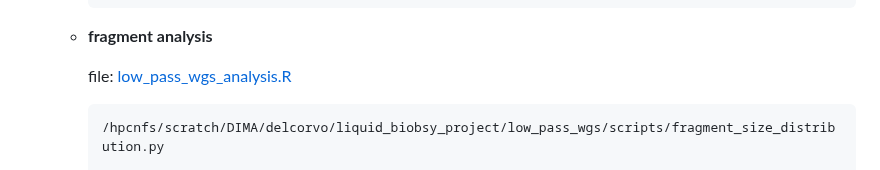
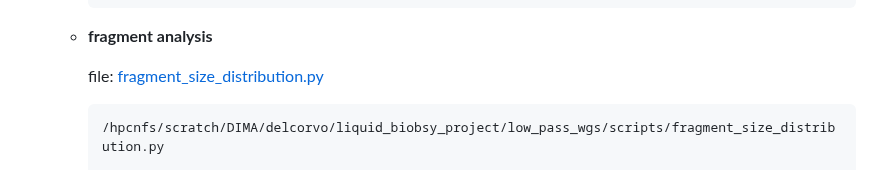
Before and after one commit to dimadatascience/liquid_biopsy_project, a Markdown page: README.md, the part around the change. Drawn GitHub-style.

````diff
--- a/README.md
+++ b/README.md
@@ -109,7 +109,7 @@ At the surface level, the analyses can be broadly grouped into these sections:
 
   - <b>fragment analysis</b>
 
-    file: [low_pass_wgs_analysis.R](./scripts/fragmentomics/fragment_size_distribution.py)
+    file: [fragment_size_distribution.py](./scripts/fragmentomics/fragment_size_distribution.py)
 
     ```
     /hpcnfs/scratch/DIMA/delcorvo/liquid_biobsy_project/low_pass_wgs/scripts/fragment_size_distribution.py
````
